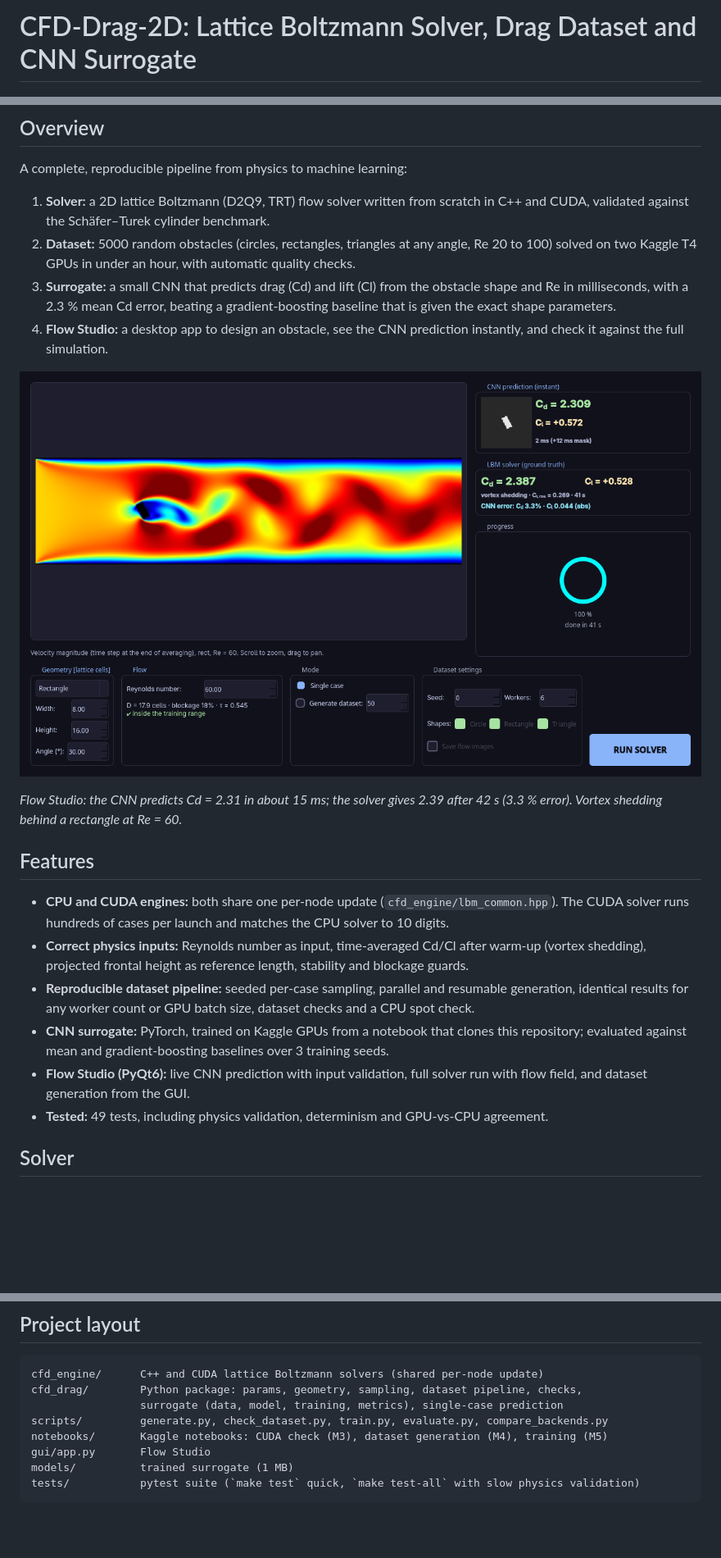
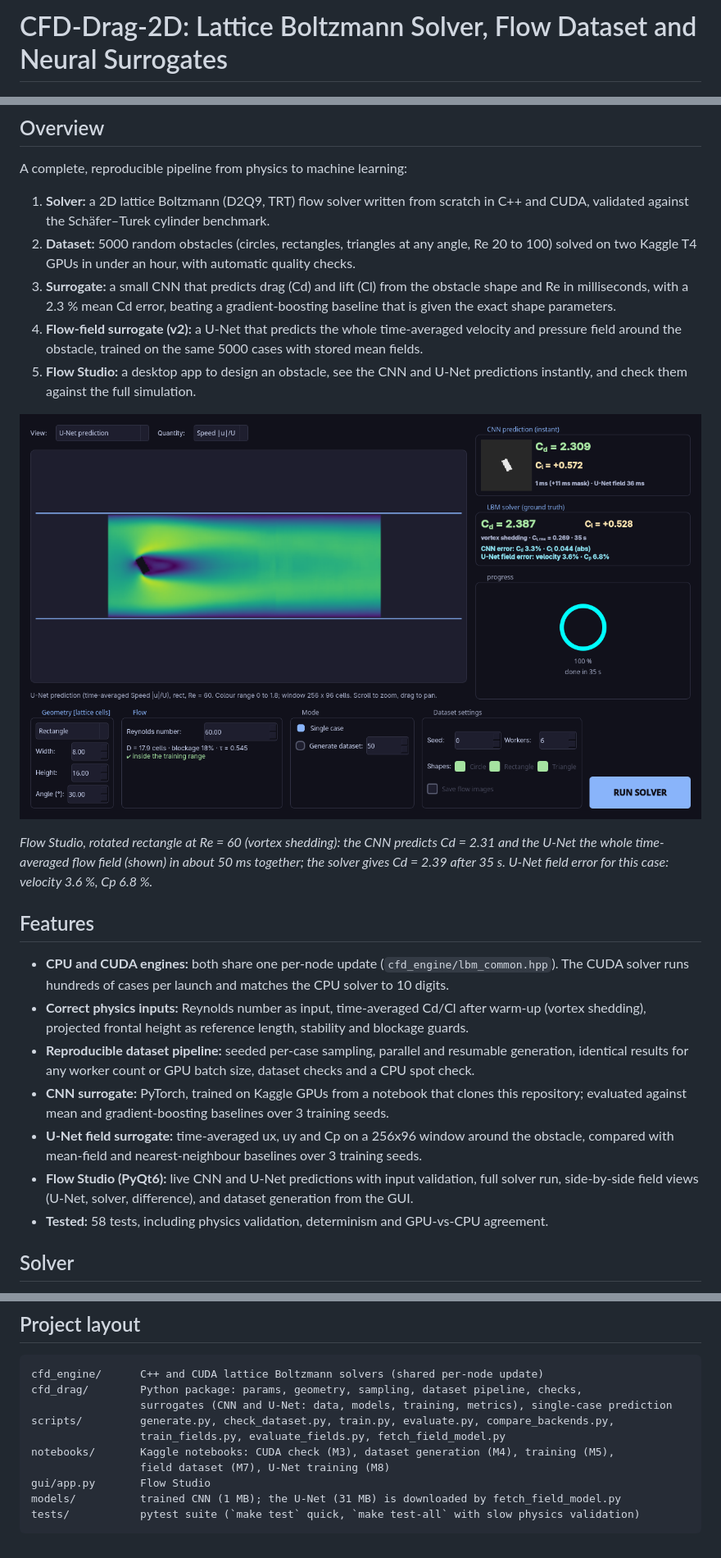
Before and after one commit to PradeepkrishnaGM/CFD-Drag-2D, a Markdown page: README.md, 3 parts joined by grey strips. Shown at 82% size. Rendered like a GitHub page; pictures changed too: docs/gui.png; blank space fills up the shorter version.

Commit message:
M8 results (3 seeds) and M9 docs: README v2, field figures, screenshots, model notes

````diff
--- a/README.md
+++ b/README.md
@@ -1,2 +1,2 @@
-# CFD-Drag-2D: Lattice Boltzmann Solver, Drag Dataset and CNN Surrogate
+# CFD-Drag-2D: Lattice Boltzmann Solver, Flow Dataset and Neural Surrogates
 
@@ -12,13 +12,16 @@ A complete, reproducible pipeline from physics to machine learning:
 3. **Surrogate:** a small CNN that predicts drag (Cd) and lift (Cl) from the obstacle shape and Re
    in milliseconds, with a 2.3 % mean Cd error, beating a gradient-boosting baseline that is
    given the exact shape parameters.
-4. **Flow Studio:** a desktop app to design an obstacle, see the CNN prediction instantly, and
-   check it against the full simulation.
+4. **Flow-field surrogate (v2):** a U-Net that predicts the whole time-averaged velocity and
+   pressure field around the obstacle, trained on the same 5000 cases with stored mean fields.
+5. **Flow Studio:** a desktop app to design an obstacle, see the CNN and U-Net predictions
+   instantly, and check them against the full simulation.
 
 ![Flow Studio](docs/gui.png)
 
-*Flow Studio: the CNN predicts Cd = 2.31 in about 15 ms; the solver gives 2.39 after 42 s (3.3 % error).
-Vortex shedding behind a rectangle at Re = 60.*
+*Flow Studio, rotated rectangle at Re = 60 (vortex shedding): the CNN predicts Cd = 2.31 and the U-Net
+the whole time-averaged flow field (shown) in about 50 ms together; the solver gives Cd = 2.39 after 35 s.
+U-Net field error for this case: velocity 3.6 %, Cp 6.8 %.*
 
 ## Features
 * **CPU and CUDA engines:** both share one per-node update (`cfd_engine/lbm_common.hpp`). The CUDA
@@ -29,9 +32,11 @@ Vortex shedding behind a rectangle at Re = 60.*
   identical results for any worker count or GPU batch size, dataset checks and a CPU spot check.
 * **CNN surrogate:** PyTorch, trained on Kaggle GPUs from a notebook that clones this repository;
   evaluated against mean and gradient-boosting baselines over 3 training seeds.
-* **Flow Studio (PyQt6):** live CNN prediction with input validation, full solver run with flow
-  field, and dataset generation from the GUI.
-* **Tested:** 49 tests, including physics validation, determinism and GPU-vs-CPU agreement.
+* **U-Net field surrogate:** time-averaged ux, uy and Cp on a 256x96 window around the obstacle,
+  compared with mean-field and nearest-neighbour baselines over 3 training seeds.
+* **Flow Studio (PyQt6):** live CNN and U-Net predictions with input validation, full solver run,
+  side-by-side field views (U-Net, solver, difference), and dataset generation from the GUI.
+* **Tested:** 58 tests, including physics validation, determinism and GPU-vs-CPU agreement.
 
 ## Solver
 * D2Q9 lattice Boltzmann with TRT collision, half-way bounce-back walls, Zou-He velocity inlet
@@ -174,10 +243,12 @@ Limits:
 ```
 cfd_engine/      C++ and CUDA lattice Boltzmann solvers (shared per-node update)
 cfd_drag/        Python package: params, geometry, sampling, dataset pipeline, checks,
-                 surrogate (data, model, training, metrics), single-case prediction
-scripts/         generate.py, check_dataset.py, train.py, evaluate.py, compare_backends.py
-notebooks/       Kaggle notebooks: CUDA check (M3), dataset generation (M4), training (M5)
+                 surrogates (CNN and U-Net: data, models, training, metrics), single-case prediction
+scripts/         generate.py, check_dataset.py, train.py, evaluate.py, compare_backends.py,
+                 train_fields.py, evaluate_fields.py, fetch_field_model.py
+notebooks/       Kaggle notebooks: CUDA check (M3), dataset generation (M4), training (M5),
+                 field dataset (M7), U-Net training (M8)
 gui/app.py       Flow Studio
-models/          trained surrogate (1 MB)
+models/          trained CNN (1 MB); the U-Net (31 MB) is downloaded by fetch_field_model.py
 tests/           pytest suite (`make test` quick, `make test-all` with slow physics validation)
 ```
````
Also changed, not shown: other parts of README.md (+69 -5 lines), DECISIONS.md (+1 -0 lines), models/README.md (+6 -0 lines), docs/fields.png (added), docs/gui_difference.png (added), 1 other file.
